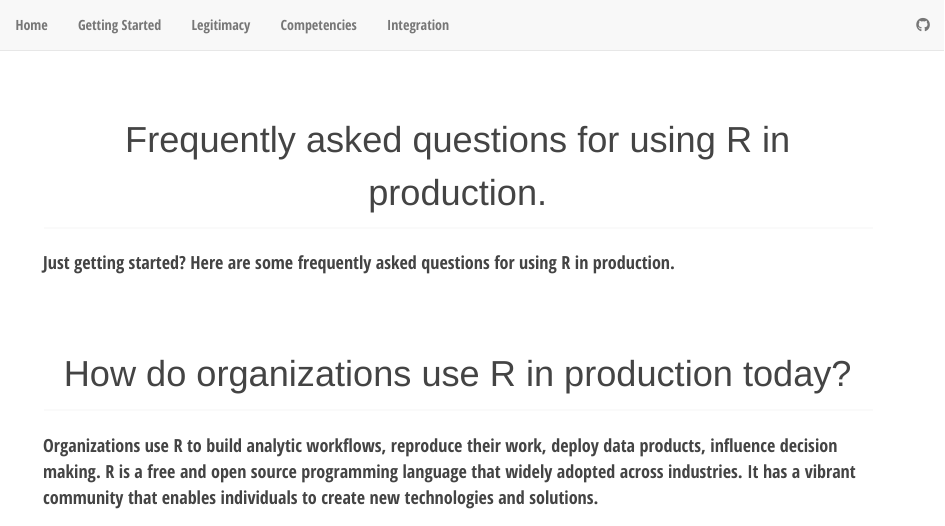
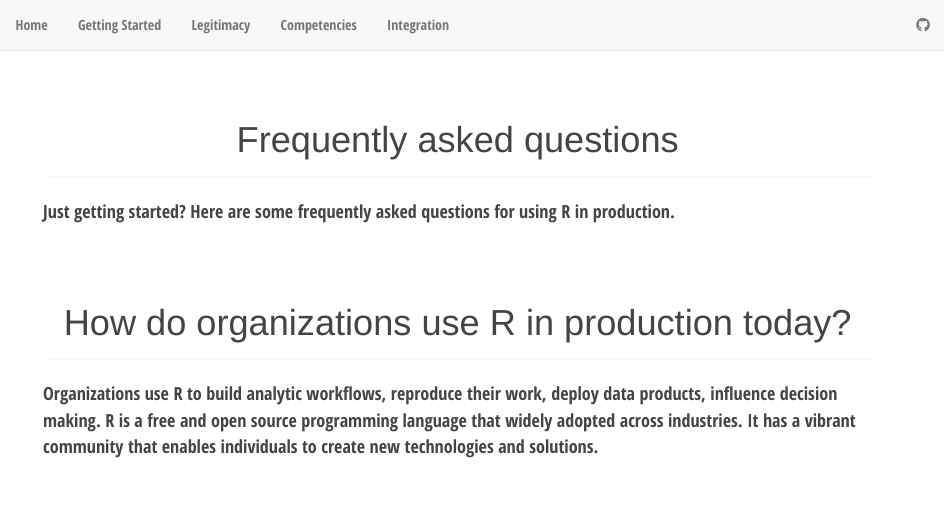
Before and after one commit to nwstephens/adoption-framework, an R Markdown document (getting-started.Rmd): the page in a window 1100 px wide, from its top. Rendered offline with R 4.5, knitr and Pandoc, with nearby package versions; a font, style sheet, LaTeX package, included part or bibliography that could not be used is replaced or left out.

Commit message:
change title

```diff
--- a/getting-started.Rmd
+++ b/getting-started.Rmd
@@ -7,7 +7,7 @@ output:
 
 <br>
 
-### Frequently asked questions for using R in production.
+### Frequently asked questions
 
 Just getting started? Here are some frequently asked questions for using R in production.
 
```
